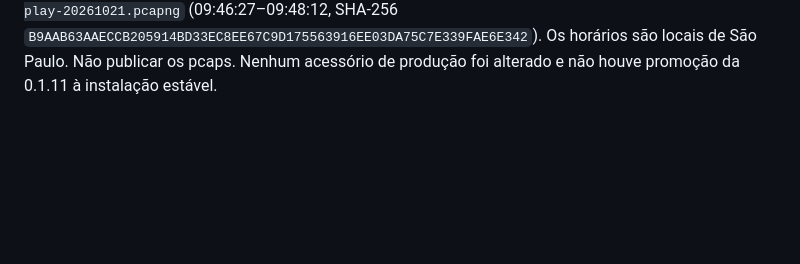
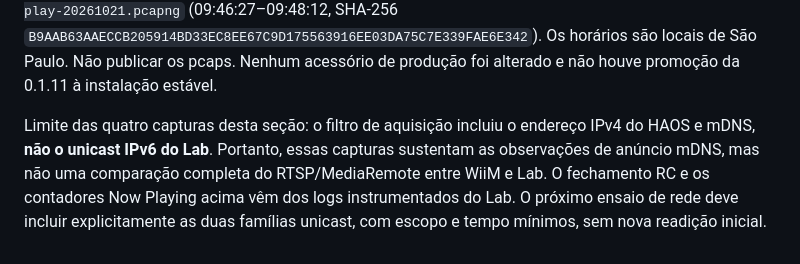
Before and after one commit to aoliveira07/tecnohead-multimidia, a Markdown page: docs/AIRPLAY_TRIAL_LAB.md, the part around the change. Drawn GitHub-style; blank space fills up the shorter version.

Commit message:
docs: qualify IPv6 scope of lab captures

```diff
--- a/docs/AIRPLAY_TRIAL_LAB.md
+++ b/docs/AIRPLAY_TRIAL_LAB.md
@@ -1008,3 +1008,11 @@ SHA-256 `B9AAB63AAECCB205914BD33EC8EE67C9D175563916EE03DA75C7E339FAE6E342`).
 Os horários são locais de São Paulo. Não publicar os pcaps. Nenhum
 acessório de produção foi alterado e não houve promoção da 0.1.11 à
 instalação estável.
+
+Limite das quatro capturas desta seção: o filtro de aquisição incluiu o
+endereço IPv4 do HAOS e mDNS, **não o unicast IPv6 do Lab**. Portanto,
+essas capturas sustentam as observações de anúncio mDNS, mas não uma
+comparação completa do RTSP/MediaRemote entre WiiM e Lab. O fechamento
+RC e os contadores Now Playing acima vêm dos logs instrumentados do Lab.
+O próximo ensaio de rede deve incluir explicitamente as duas famílias
+unicast, com escopo e tempo mínimos, sem nova readição inicial.
```
